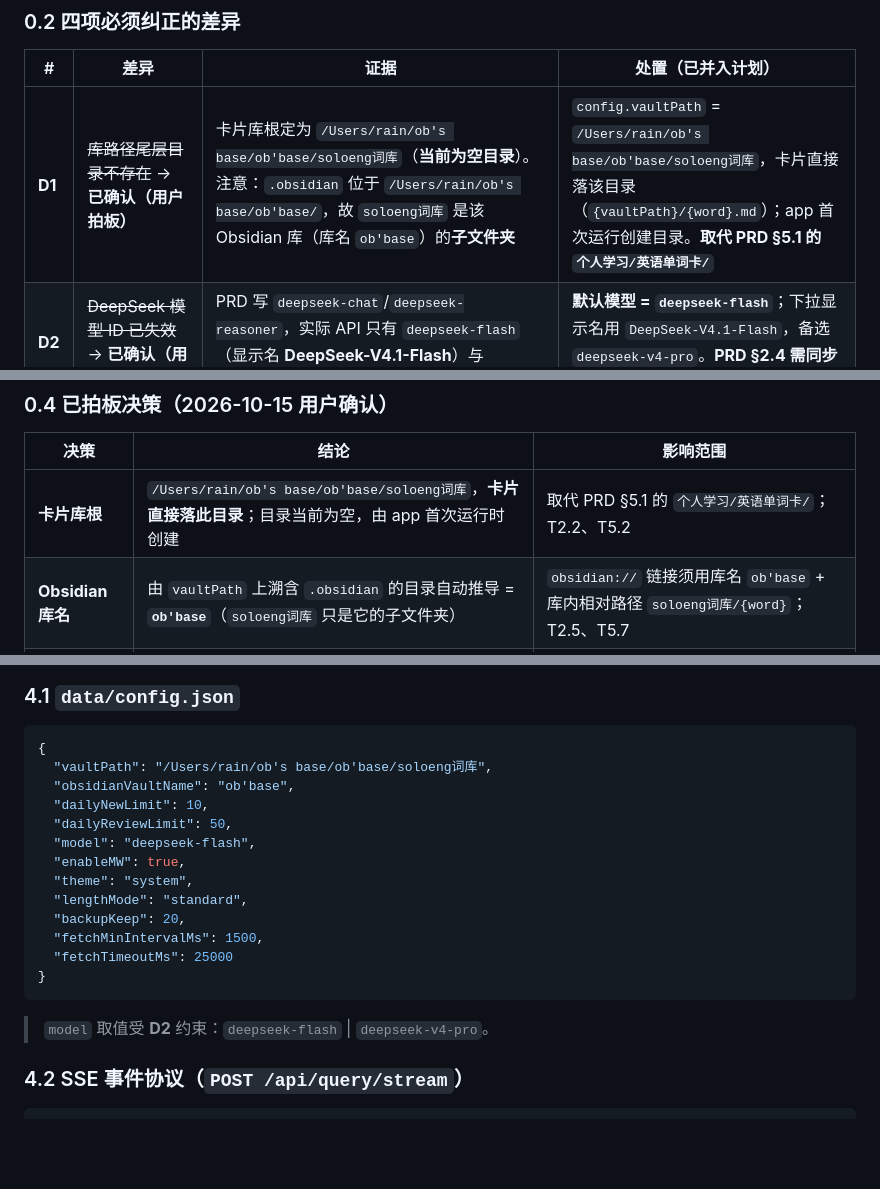
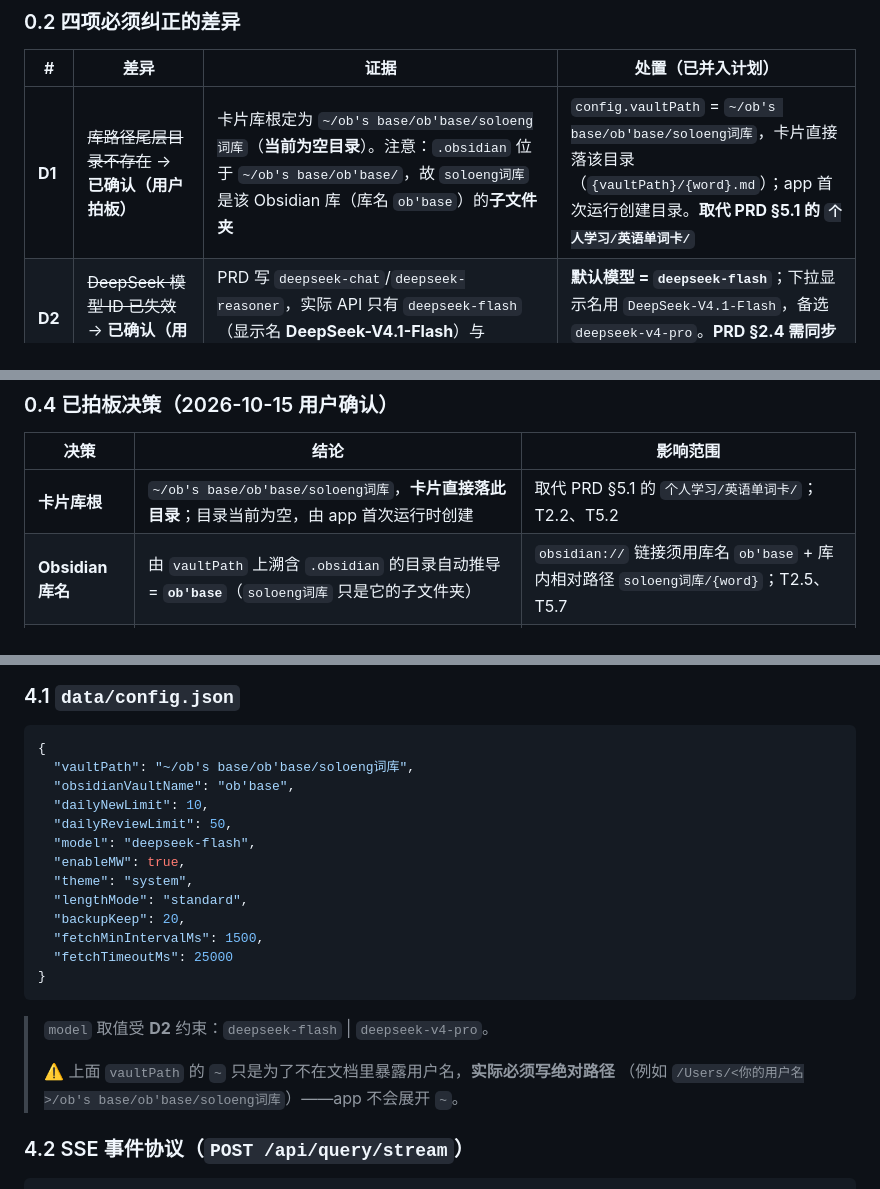
Before and after one commit to runlinxin-arch/soloeng, a Markdown page: 开发计划.md, 3 parts joined by grey strips. Drawn GitHub-style; blank space fills up the shorter version.

````diff
--- a/开发计划.md
+++ b/开发计划.md
@@ -28,7 +28,7 @@
 
 | # | 差异 | 证据 | 处置（已并入计划） |
 |---|---|---|---|
-| **D1** | ~~库路径尾层目录不存在~~ → **已确认（用户拍板）** | 卡片库根定为 `/Users/rain/ob's base/ob'base/soloeng词库`（**当前为空目录**）。注意：`.obsidian` 位于 `/Users/rain/ob's base/ob'base/`，故 `soloeng词库` 是该 Obsidian 库（库名 `ob'base`）的**子文件夹** | `config.vaultPath` = `/Users/rain/ob's base/ob'base/soloeng词库`，卡片直接落该目录（`{vaultPath}/{word}.md`）；app 首次运行创建目录。**取代 PRD §5.1 的 `个人学习/英语单词卡/`** |
+| **D1** | ~~库路径尾层目录不存在~~ → **已确认（用户拍板）** | 卡片库根定为 `~/ob's base/ob'base/soloeng词库`（**当前为空目录**）。注意：`.obsidian` 位于 `~/ob's base/ob'base/`，故 `soloeng词库` 是该 Obsidian 库（库名 `ob'base`）的**子文件夹** | `config.vaultPath` = `~/ob's base/ob'base/soloeng词库`，卡片直接落该目录（`{vaultPath}/{word}.md`）；app 首次运行创建目录。**取代 PRD §5.1 的 `个人学习/英语单词卡/`** |
 | **D2** | ~~DeepSeek 模型 ID 已失效~~ → **已确认（用户拍板）** | PRD 写 `deepseek-chat`/`deepseek-reasoner`，实际 API 只有 `deepseek-flash`（显示名 **DeepSeek-V4.1-Flash**）与 `deepseek-v4-pro` | **默认模型 = `deepseek-flash`**；下拉显示名用 `DeepSeek-V4.1-Flash`，备选 `deepseek-v4-pro`。**PRD §2.4 需同步修订** |
 | **D3** | **「固定搭配」不在词条页** → **降级方案已拍板** | `effect` 词条页无 `collocations` 容器；页面链接指向**独立 Collocations 页** `/definition/collocations/effect_1`（`200`，46 KB） | 抓取引擎需**二次请求**；该页实测未暴露原猜测容器。**已拍板：优先 MW 惯用短语，取不到即标「官方词典未收录」**。仍由 T0.3 先试直接解析 |
 | **D4** | **`~/.secrets` 是 `export KEY=` 语法** | `~/.secrets` 内容形如 `export DEEPSEEK_API_KEY=...` | 密钥加载器必须兼容 `export ` 前缀与引号（T3.5），否则静默读不到 key → 误判为「未配置」 |
@@ -44,7 +44,7 @@
 
 | 决策 | 结论 | 影响范围 |
 |---|---|---|
-| **卡片库根** | `/Users/rain/ob's base/ob'base/soloeng词库`，**卡片直接落此目录**；目录当前为空，由 app 首次运行时创建 | 取代 PRD §5.1 的 `个人学习/英语单词卡/`；T2.2、T5.2 |
+| **卡片库根** | `~/ob's base/ob'base/soloeng词库`，**卡片直接落此目录**；目录当前为空，由 app 首次运行时创建 | 取代 PRD §5.1 的 `个人学习/英语单词卡/`；T2.2、T5.2 |
 | **Obsidian 库名** | 由 `vaultPath` 上溯含 `.obsidian` 的目录自动推导 = **`ob'base`**（`soloeng词库` 只是它的子文件夹） | `obsidian://` 链接须用库名 `ob'base` + 库内相对路径 `soloeng词库/{word}`；T2.5、T5.7 |
 | **默认模型** | **`deepseek-flash`**（显示名 DeepSeek-V4.1-Flash），备选 `deepseek-v4-pro` | `config.json`、设置弹层（T7.8） |
 | **固定搭配降级** | 优先 **MW thesaurus 惯用短语**；取不到则标「官方词典未收录」。**不自行编造、不用非官方来源** | T0.3、T3.6、「固定搭配」块 |
@@ -242,7 +242,7 @@ P0 管道验证 spike（0.5–1 天，纯脚本）
 
 ```json
 {
-  "vaultPath": "/Users/rain/ob's base/ob'base/soloeng词库",
+  "vaultPath": "~/ob's base/ob'base/soloeng词库",
   "obsidianVaultName": "ob'base",
   "dailyNewLimit": 10,
   "dailyReviewLimit": 50,
@@ -256,6 +256,9 @@ P0 管道验证 spike（0.5–1 天，纯脚本）
 }
 ```
 > `model` 取值受 **D2** 约束：`deepseek-flash` | `deepseek-v4-pro`。
+>
+> ⚠️ 上面 `vaultPath` 的 `~` 只是为了不在文档里暴露用户名，**实际必须写绝对路径**
+> （例如 `/Users/<你的用户名>/ob's base/ob'base/soloeng词库`）——app 不会展开 `~`。
 
 ### 4.2 SSE 事件协议（`POST /api/query/stream`）
 
````
Also changed, not shown: other parts of 开发计划.md (+2 -2 lines), PRD.md (+2 -2 lines), 项目任务书.md (+4 -4 lines).
